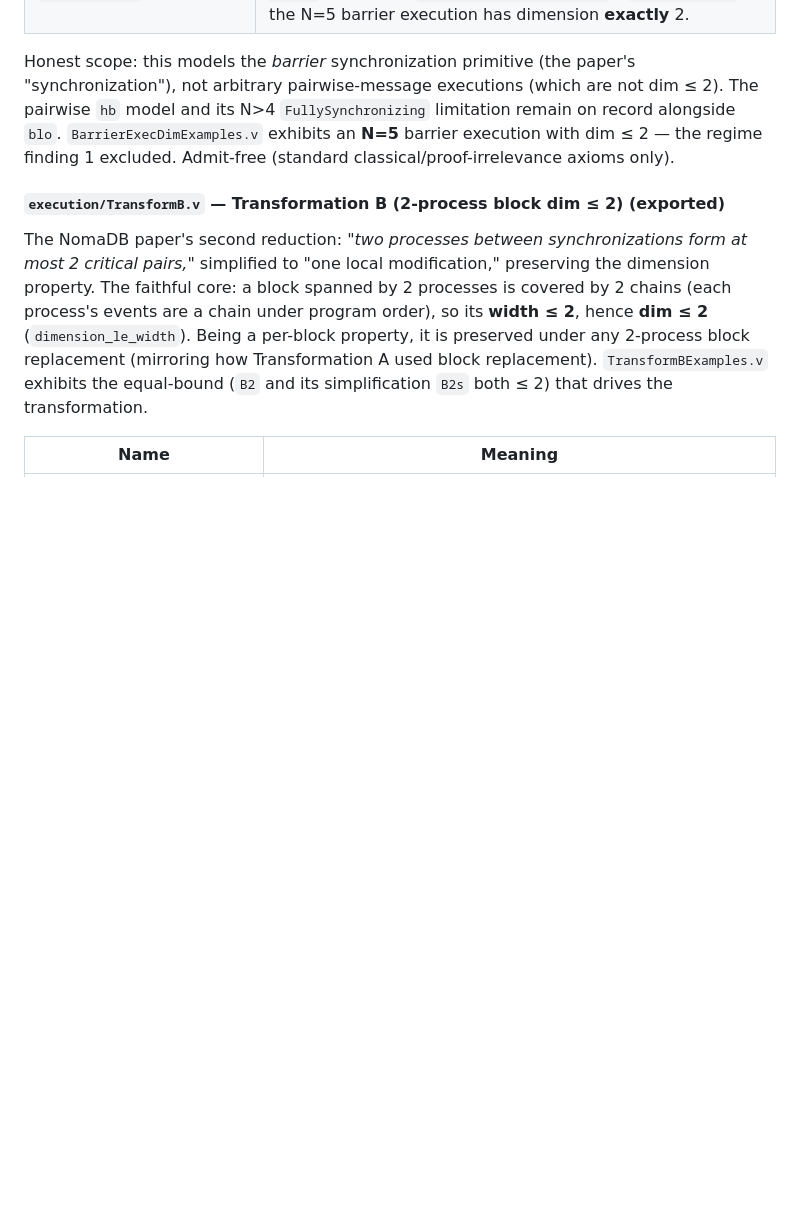
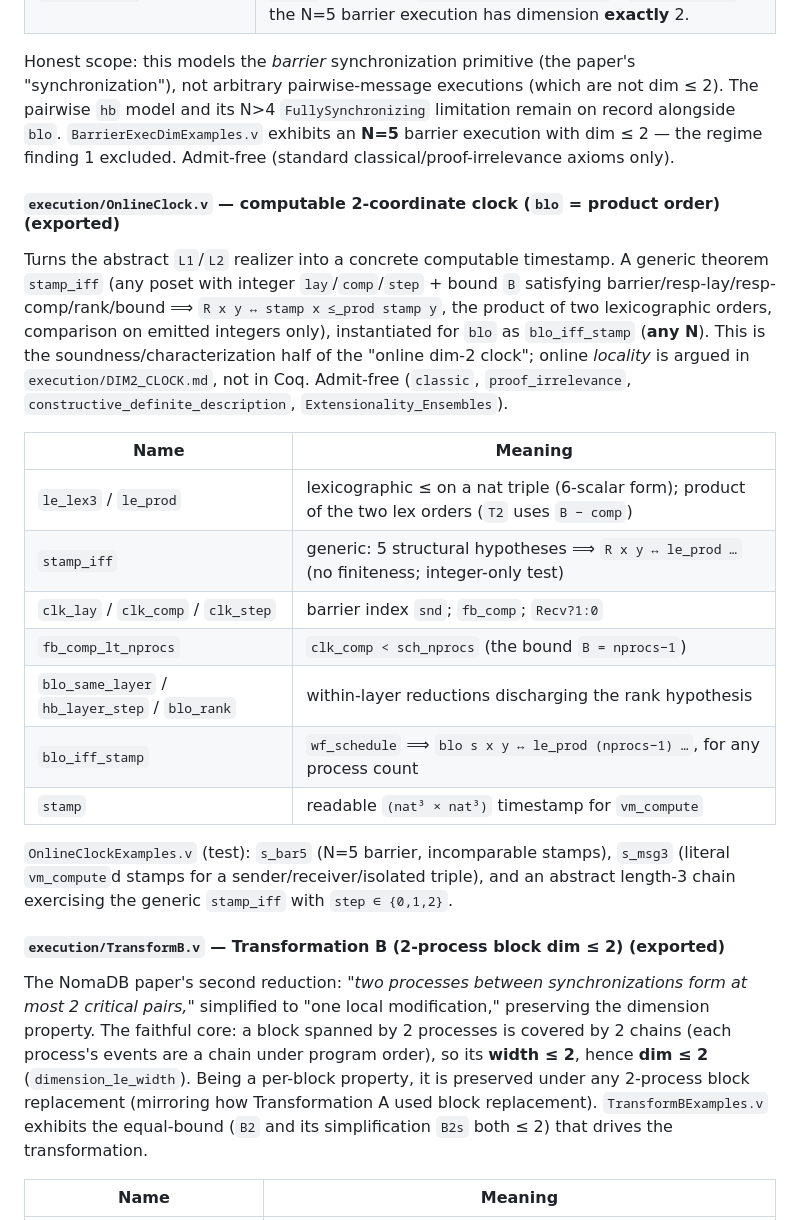
Before and after one commit to KotyanTheKhan/playground, a Markdown page: docs/INDEX.md, the part around the change. Rendered like a GitHub page; blank space fills up the shorter version.

Commit message:
docs(online-clock): INDEX subsection + DIM2_CLOCK characterization now proven

```diff
--- a/docs/INDEX.md
+++ b/docs/INDEX.md
@@ -496,6 +496,22 @@ Honest note: this closes the **per-block** half of the gap (finding 2). It does
 
 Honest scope: this models the *barrier* synchronization primitive (the paper's "synchronization"), not arbitrary pairwise-message executions (which are not dim ≤ 2). The pairwise `hb` model and its N>4 `FullySynchronizing` limitation remain on record alongside `blo`. `BarrierExecDimExamples.v` exhibits an **N=5** barrier execution with dim ≤ 2 — the regime finding 1 excluded. Admit-free (standard classical/proof-irrelevance axioms only).
 
+#### `execution/OnlineClock.v` — computable 2-coordinate clock (`blo` = product order) (exported)
+
+Turns the abstract `L1`/`L2` realizer into a concrete computable timestamp. A generic theorem `stamp_iff` (any poset with integer `lay`/`comp`/`step` + bound `B` satisfying barrier/resp-lay/resp-comp/rank/bound ⟹ `R x y ↔ stamp x ≤_prod stamp y`, the product of two lexicographic orders, comparison on emitted integers only), instantiated for `blo` as `blo_iff_stamp` (**any N**). This is the soundness/characterization half of the "online dim-2 clock"; online *locality* is argued in `execution/DIM2_CLOCK.md`, not in Coq. Admit-free (`classic`, `proof_irrelevance`, `constructive_definite_description`, `Extensionality_Ensembles`).
+
+| Name | Meaning |
+|------|---------|
+| `le_lex3` / `le_prod` | lexicographic ≤ on a nat triple (6-scalar form); product of the two lex orders (`T2` uses `B − comp`) |
+| `stamp_iff` | generic: 5 structural hypotheses ⟹ `R x y ↔ le_prod …` (no finiteness; integer-only test) |
+| `clk_lay` / `clk_comp` / `clk_step` | barrier index `snd`; `fb_comp`; `Recv?1:0` |
+| `fb_comp_lt_nprocs` | `clk_comp < sch_nprocs` (the bound `B = nprocs−1`) |
+| `blo_same_layer` / `hb_layer_step` / `blo_rank` | within-layer reductions discharging the rank hypothesis |
+| `blo_iff_stamp` | `wf_schedule` ⟹ `blo s x y ↔ le_prod (nprocs−1) …`, for any process count |
+| `stamp` | readable `(nat³ × nat³)` timestamp for `vm_compute` |
+
+`OnlineClockExamples.v` (test): `s_bar5` (N=5 barrier, incomparable stamps), `s_msg3` (literal `vm_compute`d stamps for a sender/receiver/isolated triple), and an abstract length-3 chain exercising the generic `stamp_iff` with `step ∈ {0,1,2}`.
+
 #### `execution/TransformB.v` — Transformation B (2-process block dim ≤ 2) (exported)
 
 The NomaDB paper's second reduction: *"two processes between synchronizations form at most 2 critical pairs,"* simplified to "one local modification," preserving the dimension property. The faithful core: a block spanned by 2 processes is covered by 2 chains (each process's events are a chain under program order), so its **width ≤ 2**, hence **dim ≤ 2** (`dimension_le_width`). Being a per-block property, it is preserved under any 2-process block replacement (mirroring how Transformation A used block replacement). `TransformBExamples.v` exhibits the equal-bound (`B2` and its simplification `B2s` both ≤ 2) that drives the transformation.
```
Also changed, not shown: execution/DIM2_CLOCK.md (+15 -6 lines).
